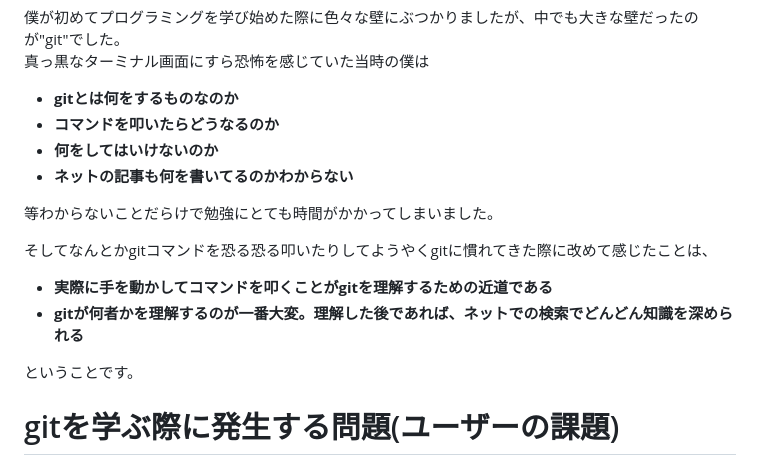
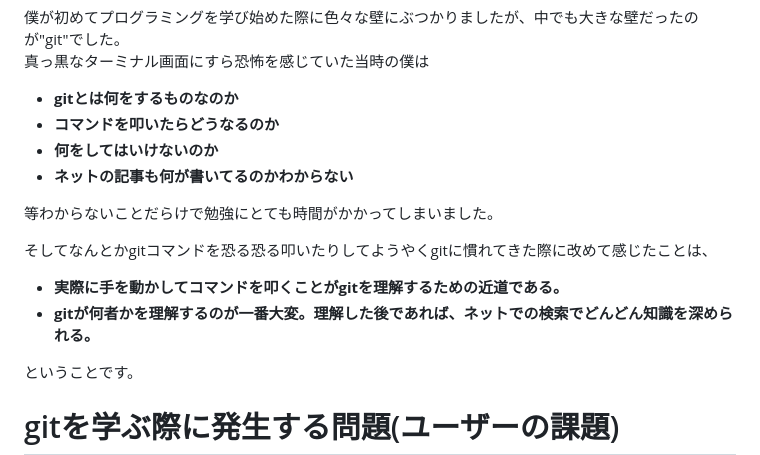
Before and after one commit to mk-daruma/git-used-to, a Markdown page: README.md, the part around one of its changes. Drawn GitHub-style.

```diff
--- a/README.md
+++ b/README.md
@@ -15,13 +15,13 @@ GIT USED TOは僕自身が、「__こんなサービスがあったらもっと
 - **gitとは何をするものなのか**
 - **コマンドを叩いたらどうなるのか**
 - **何をしてはいけないのか**
-- **ネットの記事も何を書いてるのかわからない**
+- **ネットの記事も何が書いてるのかわからない**
 
 等わからないことだらけで勉強にとても時間がかかってしまいました。
 
 そしてなんとかgitコマンドを恐る恐る叩いたりしてようやくgitに慣れてきた際に改めて感じたことは、
-- **実際に手を動かしてコマンドを叩くことがgitを理解するための近道である**
-- **gitが何者かを理解するのが一番大変。理解した後であれば、ネットでの検索でどんどん知識を深められる**
+- **実際に手を動かしてコマンドを叩くことがgitを理解するための近道である。**
+- **gitが何者かを理解するのが一番大変。理解した後であれば、ネットでの検索でどんどん知識を深められる。**
 
 ということです。
 
```
Also changed, not shown: other parts of README.md (+25 -25 lines).
